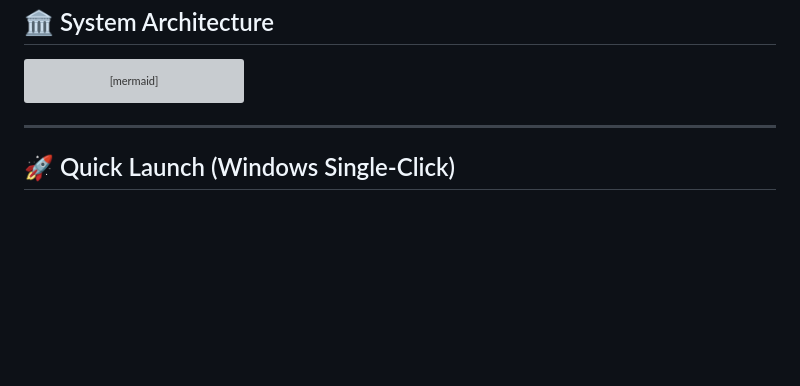
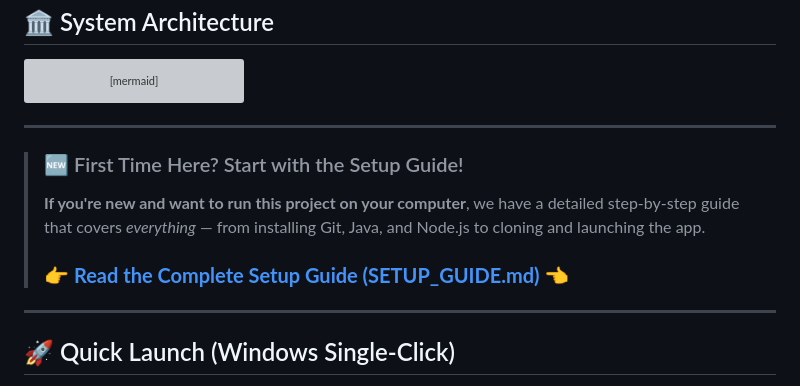
Before and after one commit to Vinaypatel24/network-traffic-monitoring-system, a Markdown page: README.md, the part around the change. GitHub-like rendering; blank space fills up the shorter version; grey boxes are pictures that could not be loaded.

Commit message:
Fix TOC numbering in setup guide and add prominent link in README

````diff
--- a/README.md
+++ b/README.md
@@ -69,6 +69,14 @@ flowchart TD
         ClientApp -->|REST / JWT| AuthController[Auth & Blacklist APIs]
     end
 ```
+
+---
+
+> ### 🆕 First Time Here? Start with the Setup Guide!
+>
+> **If you're new and want to run this project on your computer**, we have a detailed step-by-step guide that covers _everything_ — from installing Git, Java, and Node.js to cloning and launching the app.
+>
+> ### 👉 **[Read the Complete Setup Guide (SETUP_GUIDE.md)](SETUP_GUIDE.md)** 👈
 
 ---
 
````
Also changed, not shown: SETUP_GUIDE.md (+47 -47 lines).
